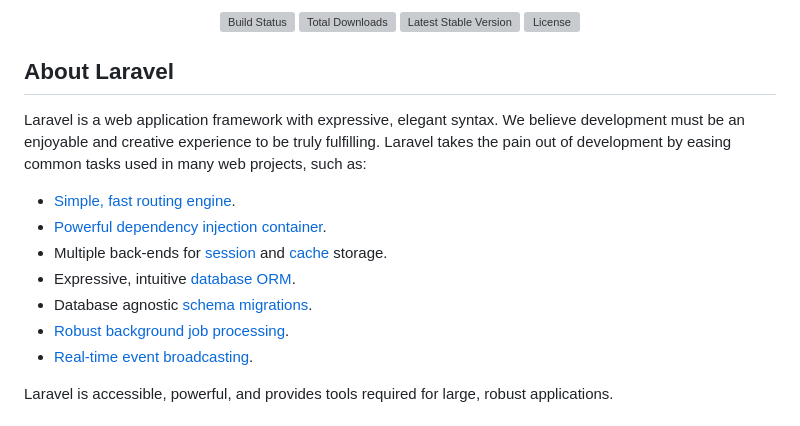
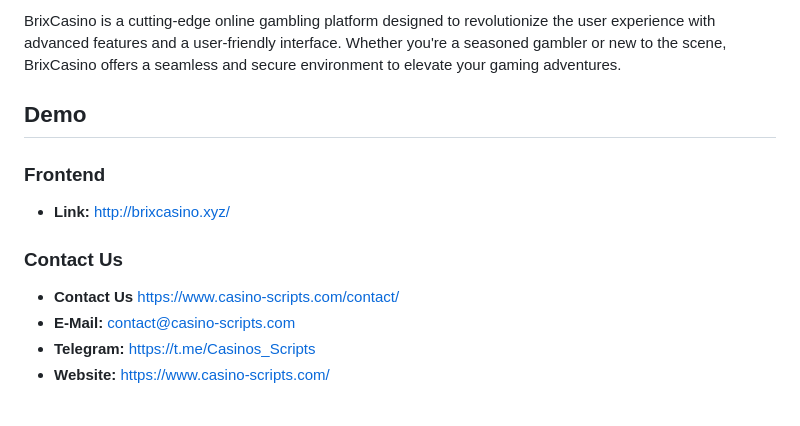
Before and after one commit to Casino-Scripts-com/BrixCasino-Script, a Markdown page: README.md, the part around one of its changes. Rendered like a GitHub page; grey boxes are pictures that could not be loaded.

```diff
--- a/README.md
+++ b/README.md
@@ -2,22 +2,15 @@
 
-<p align="center">
-<a href="https://github.com/laravel/framework/actions"><img src="https://github.com/laravel/framework/workflows/tests/badge.svg" alt="Build Status"></a>
-<a href="https://packagist.org/packages/laravel/framework"><img src="https://img.shields.io/packagist/dt/laravel/framework" alt="Total Downloads"></a>
-<a href="https://packagist.org/packages/laravel/framework"><img src="https://img.shields.io/packagist/v/laravel/framework" alt="Latest Stable Version"></a>
-<a href="https://packagist.org/packages/laravel/framework"><img src="https://img.shields.io/packagist/l/laravel/framework" alt="License"></a>
-</p>
+BrixCasino is a cutting-edge online gambling platform designed to revolutionize the user experience with advanced features and a user-friendly interface. Whether you're a seasoned gambler or new to the scene, BrixCasino offers a seamless and secure environment to elevate your gaming adventures.
 
-## About Laravel
+## Demo
 
-Laravel is a web application framework with expressive, elegant syntax. We believe development must be an enjoyable and creative experience to be truly fulfilling. Laravel takes the pain out of development by easing common tasks used in many web projects, such as:
+### Frontend
 
-- [Simple, fast routing engine](https://laravel.com/docs/routing).
-- [Powerful dependency injection container](https://laravel.com/docs/container).
-- Multiple back-ends for [session](https://laravel.com/docs/session) and [cache](https://laravel.com/docs/cache) storage.
-- Expressive, intuitive [database ORM](https://laravel.com/docs/eloquent).
-- Database agnostic [schema migrations](https://laravel.com/docs/migrations).
-- [Robust background job processing](https://laravel.com/docs/queues).
-- [Real-time event broadcasting](https://laravel.com/docs/broadcasting).
+- **Link:** [http://brixcasino.xyz/](http://brixcasino.xyz/)
 
-Laravel is accessible, powerful, and provides tools required for large, robust applications.
+### Contact Us
+- **Contact Us** [https://www.casino-scripts.com/contact/](https://www.casino-scripts.com/contact/)
+- **E-Mail:** [contact@casino-scripts.com](mailto:contact@casino-scripts.com)
+- **Telegram:** [https://t.me/Casinos_Scripts](https://t.me/Casinos_Scripts)
+- **Website:** [https://www.casino-scripts.com/](https://www.casino-scripts.com/)
 
```
Also changed, not shown: other parts of README.md (+58 -29 lines).
